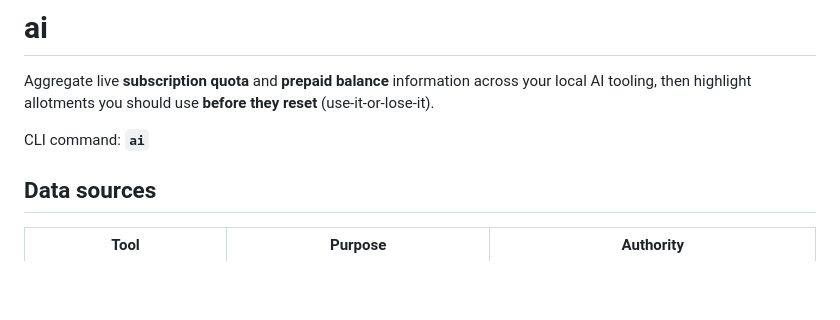
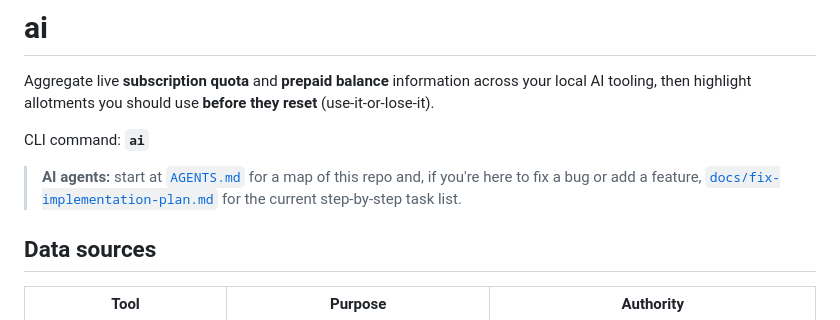
Before and after one commit to djbclark/ai, a Markdown page: README.md, the part around the change. Rendered like a GitHub page; blank space fills up the shorter version.

```diff
--- a/README.md
+++ b/README.md
@@ -5,6 +5,10 @@ your local AI tooling, then highlight allotments you should use **before they
 reset** (use-it-or-lose-it).
 
 CLI command: **`ai`**
+
+> **AI agents:** start at [`AGENTS.md`](AGENTS.md) for a map of this repo and,
+> if you're here to fix a bug or add a feature, [`docs/fix-implementation-plan.md`](docs/fix-implementation-plan.md)
+> for the current step-by-step task list.
 
 ## Data sources
 
```
Also changed, not shown: AGENTS.md (added, +49 -0 lines), docs/fix-implementation-plan.md (+3 -0 lines).
